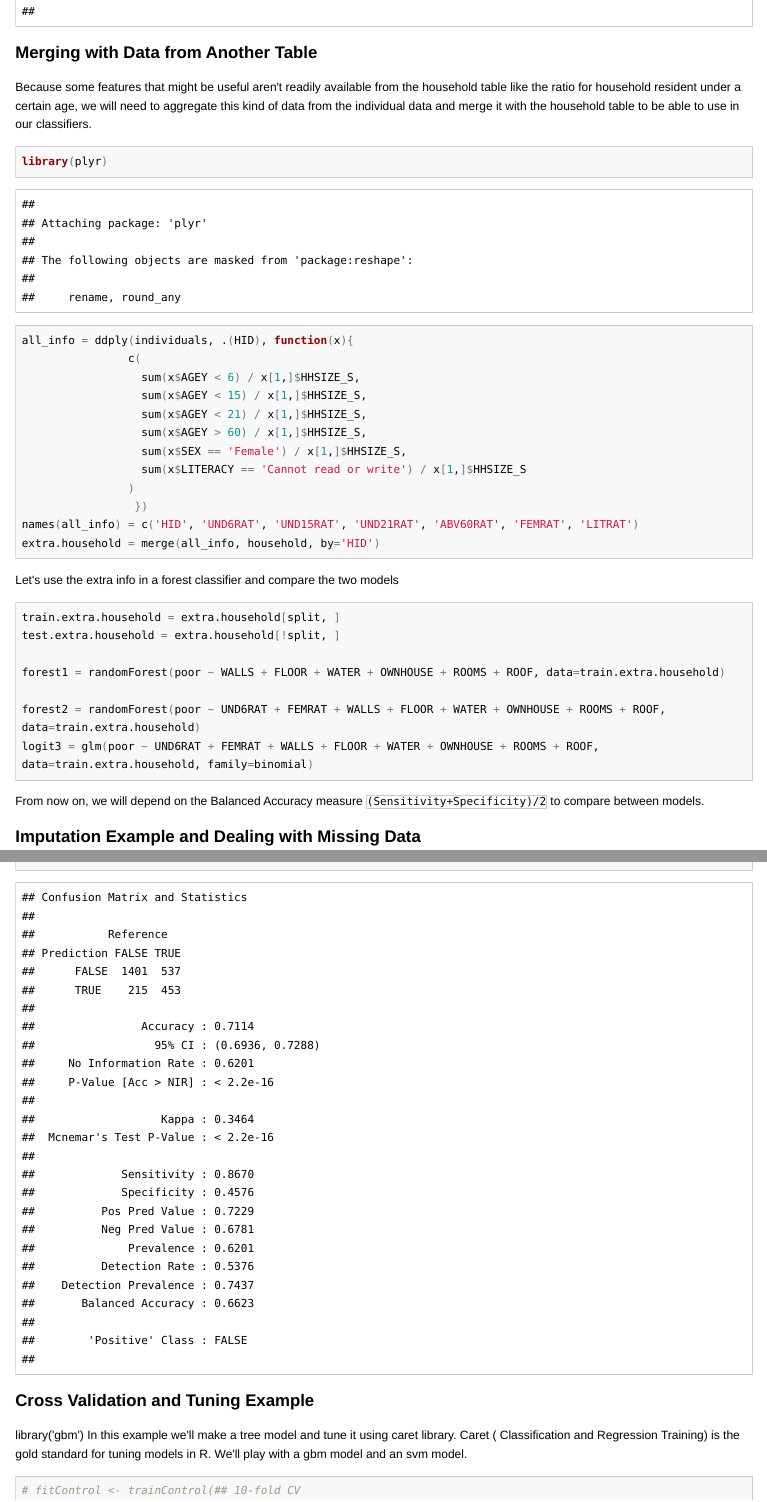
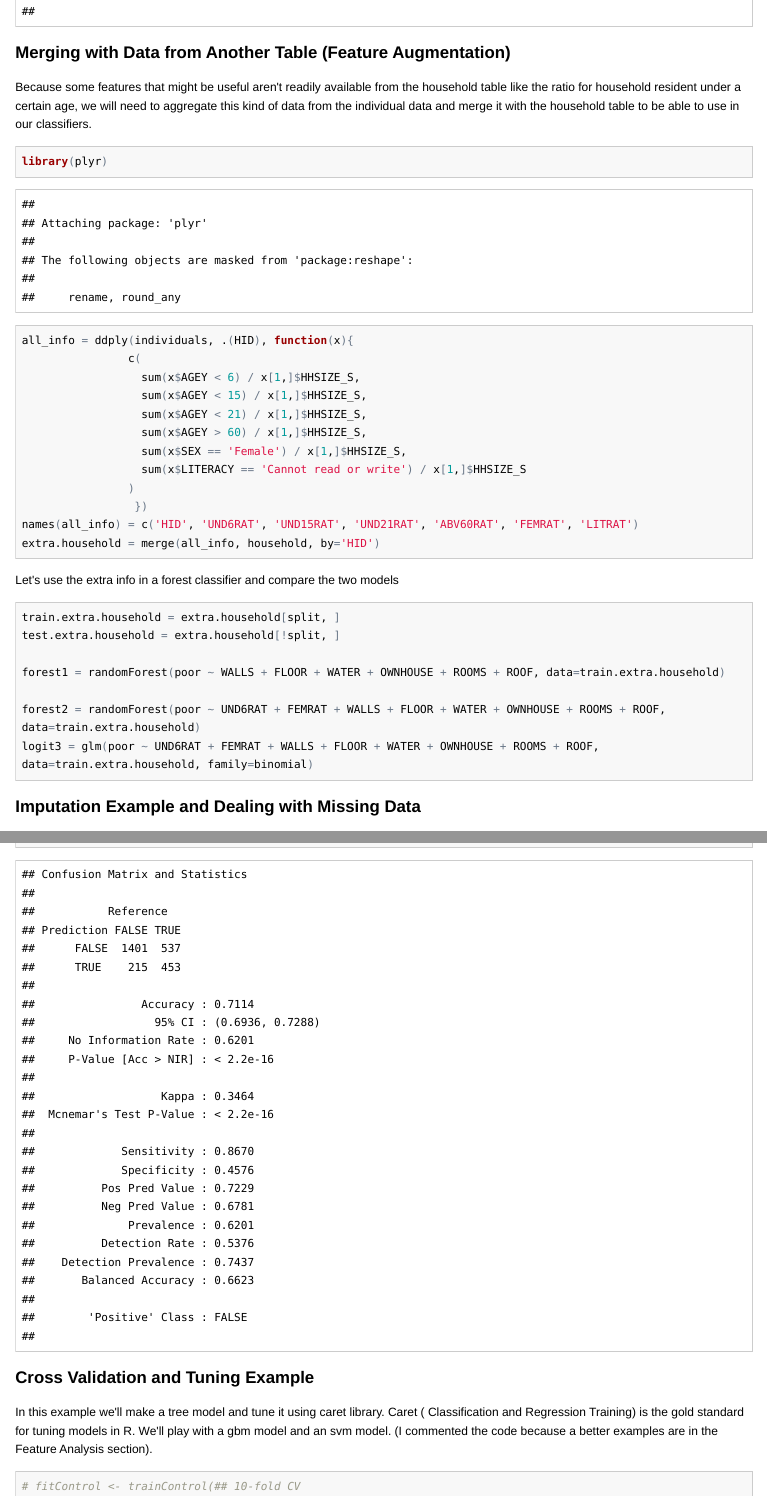
Before and after one commit to yahiaelgamal/PovertyAssesmentPitch, an R Markdown document (african_story.Rmd): the page in a window 1100 px wide, from 16340 px down, and a second part further down, joined at a grey line. The pictures show the output file african_story.html that the author committed with the source, opened offline; long lines of code are wrapped.

Commit message:
Small edits in the text

````diff
--- a/african_story.Rmd
+++ b/african_story.Rmd
@@ -398,7 +398,7 @@ forest1.poor.prediction = predict(forest1, newdata=test.household)
 confusionMatrix(forest1.poor.prediction, test.household$poor)
 ```
 
-### Merging with Data from Another Table
+### Merging with Data from Another Table (Feature Augmentation)
 
 Because some features that might be useful aren't readily available from the household
 table like the ratio for household resident under a certain age, we will need to aggregate
@@ -436,10 +436,6 @@ forest2 = randomForest(poor ~ UND6RAT + FEMRAT + WALLS + FLOOR + WATER + OWNHOUS
 logit3 = glm(poor ~ UND6RAT + FEMRAT + WALLS + FLOOR + WATER + OWNHOUSE + ROOMS + ROOF, data=train.extra.household, family=binomial)
 
 ```
-
-From now on, we will depend on the Balanced Accuracy measure `(Sensitivity+Specificity)/2` to
-compare between models.
-
 ### Imputation Example and Dealing with Missing Data
 
 Some data is missing, but it is not much, (I investigated quickly offline)
@@ -483,10 +479,10 @@ confusionMatrix(svm3.predictions, test.extra.household$poor)
 
 
 ### Cross Validation and Tuning Example
-library('gbm')
 In this example we'll make a tree model and tune it using caret library. Caret
 ( Classification and Regression Training) is the gold standard for tuning models
-in R. We'll play with a gbm model and an svm model.
+in R. We'll play with a gbm model and an svm model. (I commented the code because
+a better examples are in the Feature Analysis section).
 
 
 
````
Also changed, not shown: african_story.html, african_story.md, figure/facet_by_tv-1.png, figure/facet_by_tv_zoom-1.png.
